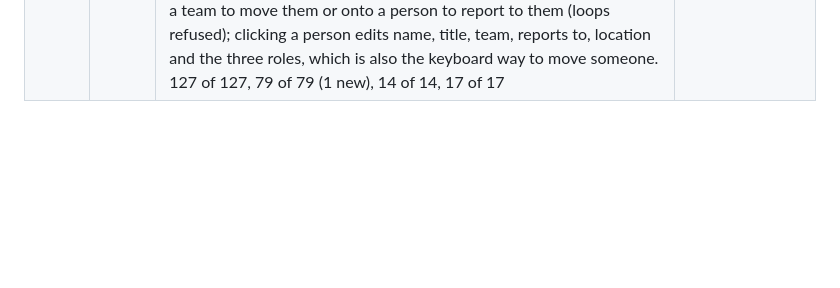
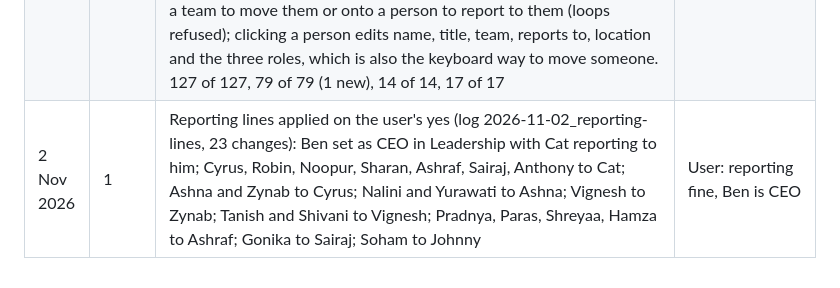
Before and after one commit to overseer-XP/WEB-Tracker, a Markdown page: docs/build-log.md, the part around the change. GitHub-like rendering; blank space fills up the shorter version.

Commit message:
Build log: reporting lines
Co-Authored-By: Claude Opus 5.5 <noreply@anthropic.com>
Claude-Session: https://claude.ai/code/session_015Kva9z5VYG12unoNzmWFL9

```diff
--- a/docs/build-log.md
+++ b/docs/build-log.md
@@ -94,3 +94,4 @@
 | 2 Nov 2026 | 1 | Valerie deck colours across the tracker (user approved the example; open choices followed the example). Three main colours sampled from the deck slides: Midnight #050A2E (menu with a blue glow, headline bands, dark mode base), Signal Blue #0A5BD8 (buttons, links, selected, charts, in progress; 6:1 on white) and Ember #F07A28 (highlights only: today lines, the busiest bar, In review, the selected menu item and tab; never text on white, 2.8:1, so Midnight text on Ember fills and a darker Ember #B5470B for Ember text). Green, amber and red kept for status. New palette tokens in light and dark; Midnight headline band with a big on-track number on Leadership and Overview; brand pages keep each brand's own colours. Infographic strips at the top of My tasks (open tasks meter, needs you, by status), People (open work, who carries the most), SOW tracker (average Road to SOW, brands by progress band, signing rows), Platform access (granted meter, most-missing platforms, team logins) and Best Practices (average complete, where brands are, ready to work); status charts use the status colours. Campaign Overview cards restyled to match. Test fix: the BP dot test now scrolls before clicking (the menu closes on scroll, which a person never triggers mid-click). 127 of 127, 78 of 78, 14 of 14, 17 of 17 | User: build the Valerie colours and the infographic style across the tracker |
 | 2 Nov 2026 | 1 | Valerie look on every page, brand pages included (user: whole tracker; how brands stay distinct is decided later). Brand colours paused in the code (each brand's saved colours are kept for later); the brand header card is now the Midnight band (white name and people, light buttons), the other brand tiles use the tinted gradients. Fix: an old hover rule turned the brand header grey on mouse-over. 127 of 127, 78 of 78, 14 of 14, 17 of 17 | User: go ahead for the whole tracker |
 | 2 Nov 2026 | 1 | Escalation set up on the user's yes (3 pinned writes; log 2026-11-02_escalation-setup): priority list Critical, High, Moderate; Can escalate ticked for everyone whose title says Head, Director or Lead (Anthony, Ashna, Cat, Cyrus, Gonika, Noopur, Robin, Sairaj, Vignesh, Yurawati, Ash Ghorab, Zynab). Remaining old-design pieces brought into the Valerie look: campaign timeline (rounded tinted panel, pill bars, planned in light Signal Blue, in progress Signal Blue), campaign rows and board lists (tinted cards). Team structure on the People page (Workload or Team structure): Leadership band across the top, then one column per org team, each person nested under who they report to (new people.reports_to), with title, location and Leadership, Can escalate and Change log badges. Leads and admins drag a person onto a team to move them or onto a person to report to them (loops refused); clicking a person edits name, title, team, reports to, location and the three roles, which is also the keyboard way to move someone. 127 of 127, 79 of 79 (1 new), 14 of 14, 17 of 17 | User: escalation yes; old design still showing; org chart with drag and roles |
+| 2 Nov 2026 | 1 | Reporting lines applied on the user's yes (log 2026-11-02_reporting-lines, 23 changes): Ben set as CEO in Leadership with Cat reporting to him; Cyrus, Robin, Noopur, Sharan, Ashraf, Sairaj, Anthony to Cat; Ashna and Zynab to Cyrus; Nalini and Yurawati to Ashna; Vignesh to Zynab; Tanish and Shivani to Vignesh; Pradnya, Paras, Shreyaa, Hamza to Ashraf; Gonika to Sairaj; Soham to Johnny | User: reporting fine, Ben is CEO |
```
